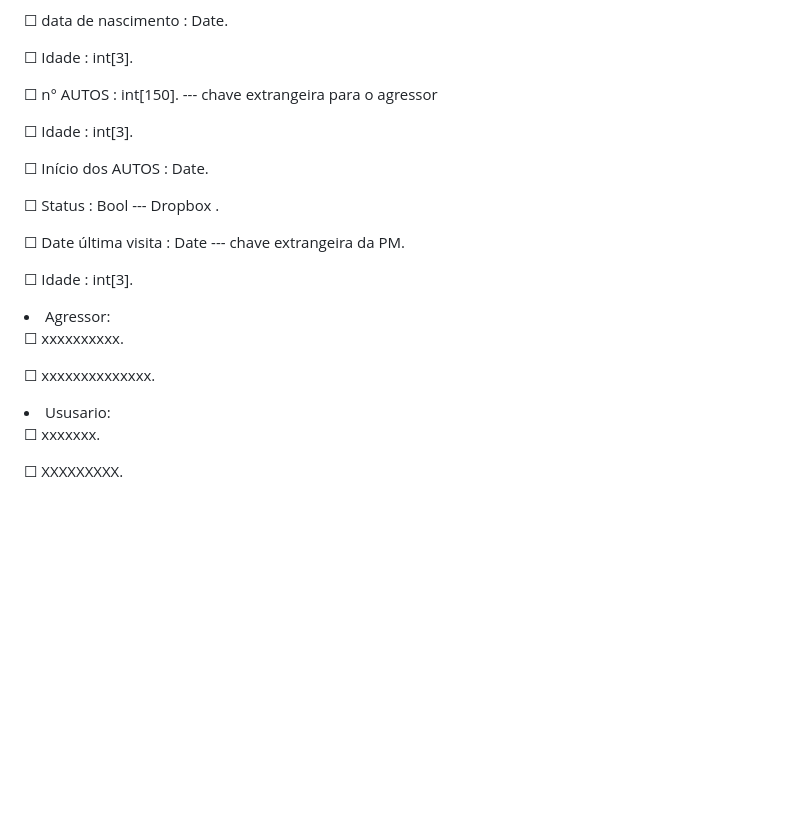
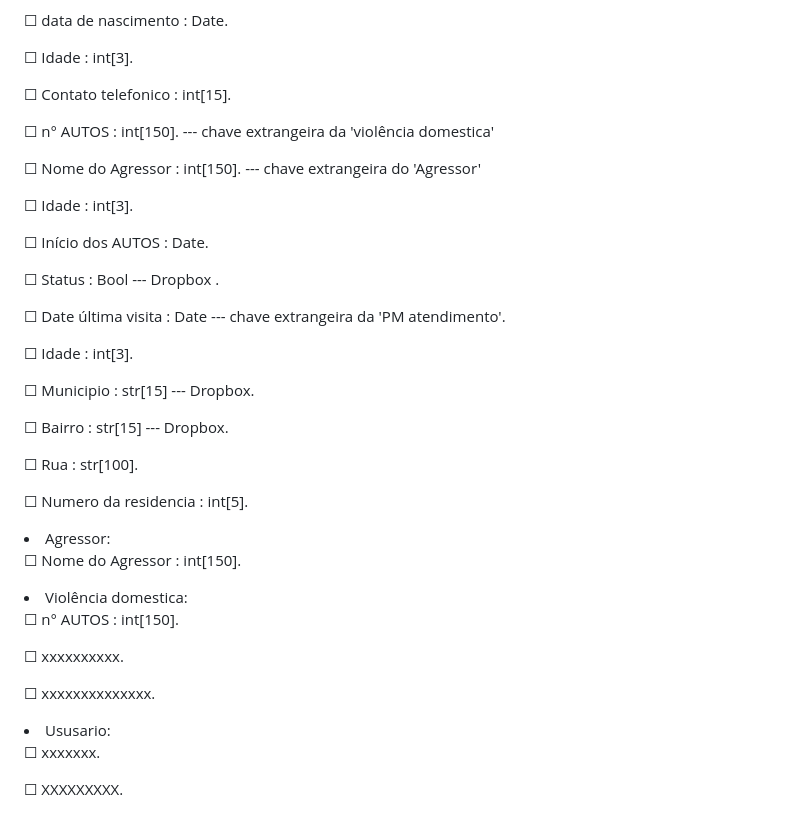
Before and after one commit to OgliariNatan/pievdcs, a Markdown page: README.md, the part around the change. Rendered like a GitHub page; blank space fills up the shorter version.

Commit message:
atualizando requisitos do banco de dados

```diff
--- a/README.md
+++ b/README.md
@@ -38,16 +38,31 @@ ____________________
 <p>&#x2610; Nome da vítima : str[250].</p>
 <p>&#x2610; data de nascimento : Date.</p>
 <p>&#x2610; Idade : int[3].</p>
-<p>&#x2610; n° AUTOS : int[150]. --- chave extrangeira para o agressor</p>
+<p>&#x2610; Contato telefonico : int[15].</p>
+<p>&#x2610; n° AUTOS : int[150]. --- chave extrangeira da 'violência domestica'</p>
+<p>&#x2610; Nome do Agressor : int[150]. --- chave extrangeira do 'Agressor'</p>
 <p>&#x2610; Idade : int[3].</p>
 <p>&#x2610; Início dos AUTOS : Date.</p>
 <p>&#x2610; Status : Bool --- Dropbox .</p>
-<p>&#x2610; Date última visita : Date --- chave extrangeira da PM.</p>
+<p>&#x2610; Date última visita : Date --- chave extrangeira da 'PM atendimento'.</p>
 <p>&#x2610; Idade : int[3].</p>
+<p>&#x2610; Municipio : str[15] --- Dropbox.</p>
+<p>&#x2610; Bairro : str[15] --- Dropbox.</p>
+<p>&#x2610; Rua : str[100].</p>
+<p>&#x2610; Numero da residencia : int[5].</p>
+
+
 
 <li>Agressor:</li>
+<p>&#x2610; Nome do Agressor : int[150].</p>
+
+
+
+<li>Violência domestica:</li>
+<p>&#x2610; n° AUTOS : int[150].</p>
 <p>&#x2610; xxxxxxxxxx.</p>
 <p>&#x2610; xxxxxxxxxxxxxx.</p>
+
 
 <li>Ususario:</li>
 <p>&#x2610; xxxxxxx.</p>
```
